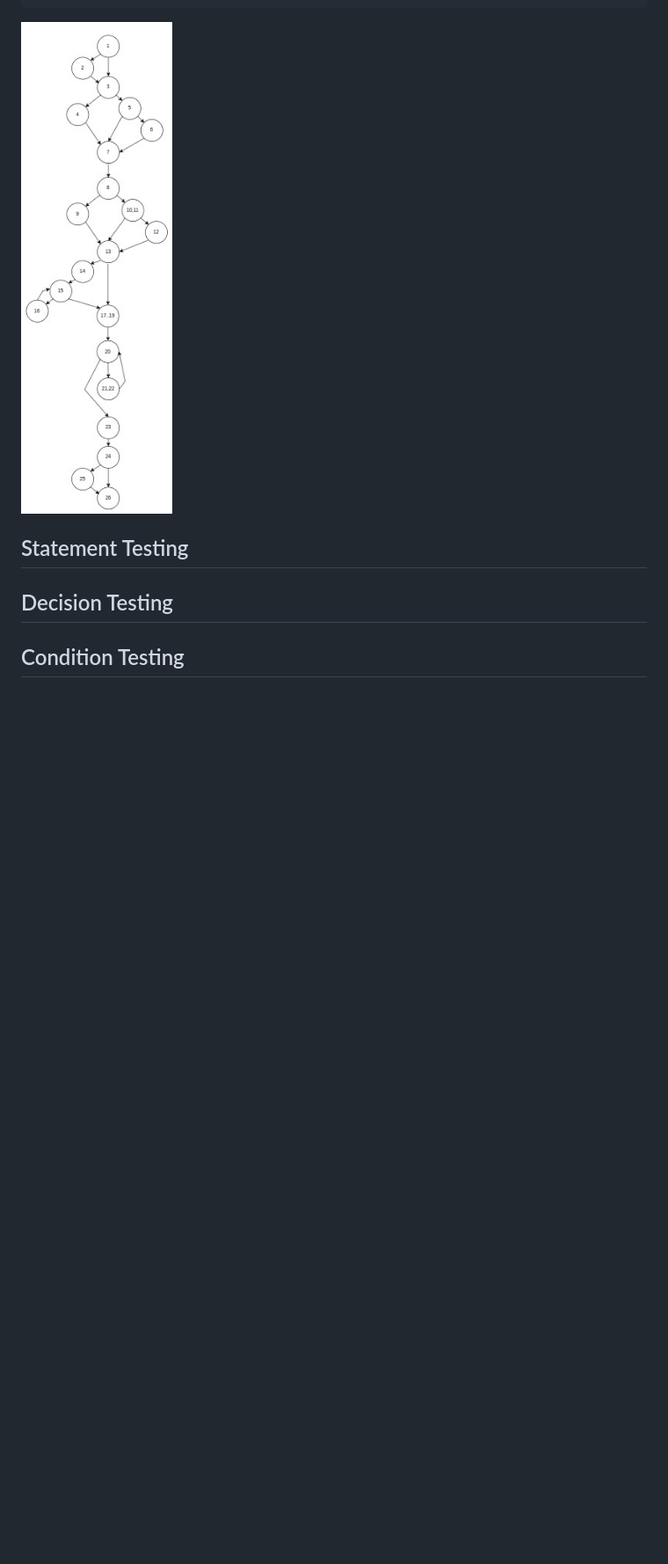
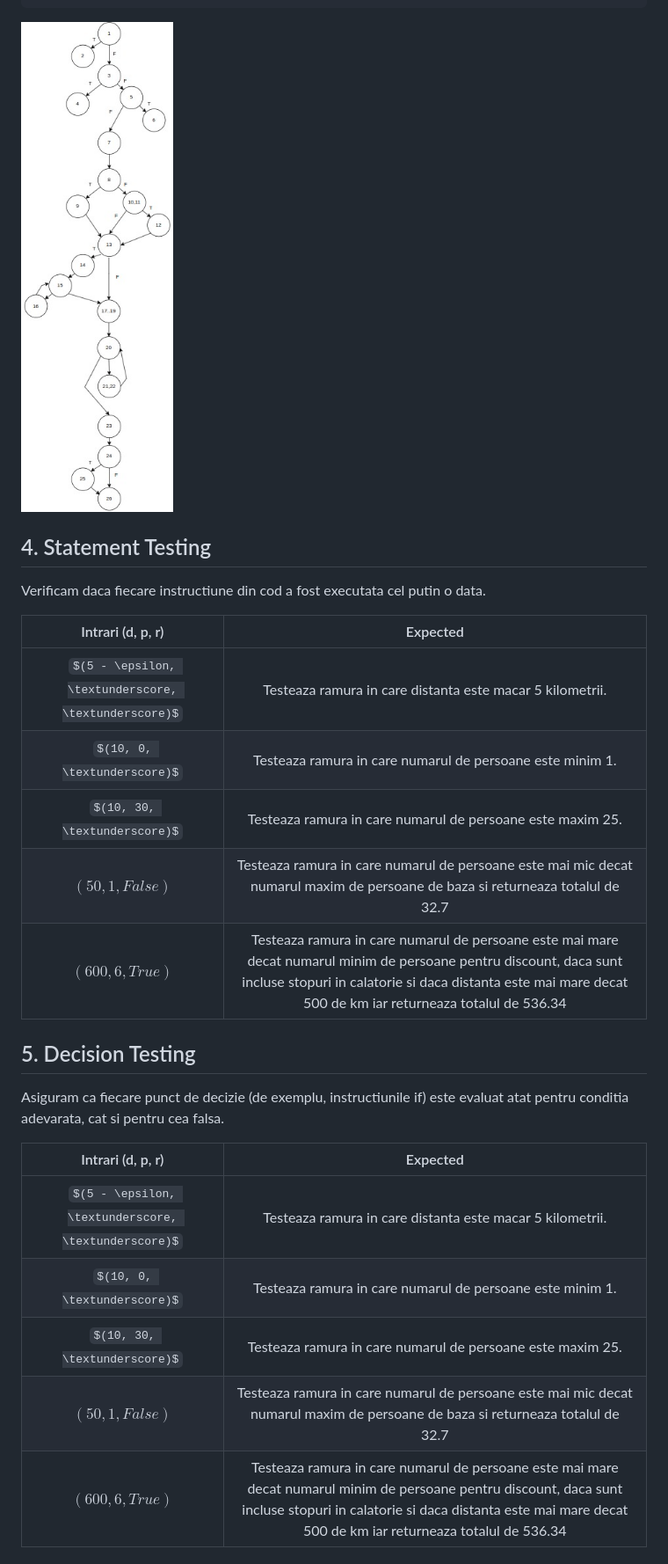
Before and after one commit to L-o-rd/unit-tss, a Markdown page: README.md, the part around the change printed below. Shown: that part at 88% size. Rendered like a GitHub page; pictures changed too: graf.jpeg; some formulas as TeX source; blank space fills up the shorter version.

```diff
--- a/README.md
+++ b/README.md
@@ -161,6 +161,25 @@ public double TotalTripCost(double distanceInKm, int passengers, bool includeRes
 
 ![Diagrama](graf.jpeg)
 
-## Statement Testing
-## Decision Testing
-## Condition Testing
+## 4. Statement Testing
+Verificam daca fiecare instructiune din cod a fost executata cel putin o data.
+
+|   Intrari (d, p, r)   |   Expected    |
+| :---------: | :-----------: |
+| $(5 - \epsilon, \textunderscore, \textunderscore)$ | Testeaza ramura in care distanta este macar 5 kilometrii. |
+| $(10, 0, \textunderscore)$ | Testeaza ramura in care numarul de persoane este minim 1. |
+| $(10, 30, \textunderscore)$ | Testeaza ramura in care numarul de persoane este maxim 25. |
+| $(50, 1, False)$ | Testeaza ramura in care numarul de persoane este mai mic decat numarul maxim de persoane de baza si returneaza totalul de 32.7 |
+| $(600, 6, True)$ | Testeaza ramura in care numarul de persoane este mai mare decat numarul minim de persoane pentru discount, daca sunt incluse stopuri in calatorie si daca distanta este mai mare decat 500 de km iar returneaza totalul de 536.34 |
+
+## 5. Decision Testing
+Asiguram ca fiecare punct de decizie (de exemplu, instructiunile if) este evaluat atat pentru conditia adevarata, cat si pentru cea falsa.
+
+|   Intrari (d, p, r)   |   Expected    |
+| :---------: | :-----------: |
+| $(5 - \epsilon, \textunderscore, \textunderscore)$ | Testeaza ramura in care distanta este macar 5 kilometrii. |
+| $(10, 0, \textunderscore)$ | Testeaza ramura in care numarul de persoane este minim 1. |
+| $(10, 30, \textunderscore)$ | Testeaza ramura in care numarul de persoane este maxim 25. |
+| $(50, 1, False)$ | Testeaza ramura in care numarul de persoane este mai mic decat numarul maxim de persoane de baza si returneaza totalul de 32.7 |
+| $(600, 6, True)$ | Testeaza ramura in care numarul de persoane este mai mare decat numarul minim de persoane pentru discount, daca sunt incluse stopuri in calatorie si daca distanta este mai mare decat 500 de km iar returneaza totalul de 536.34 |
+
```
Also changed, not shown: other parts of README.md (+28 -0 lines).
